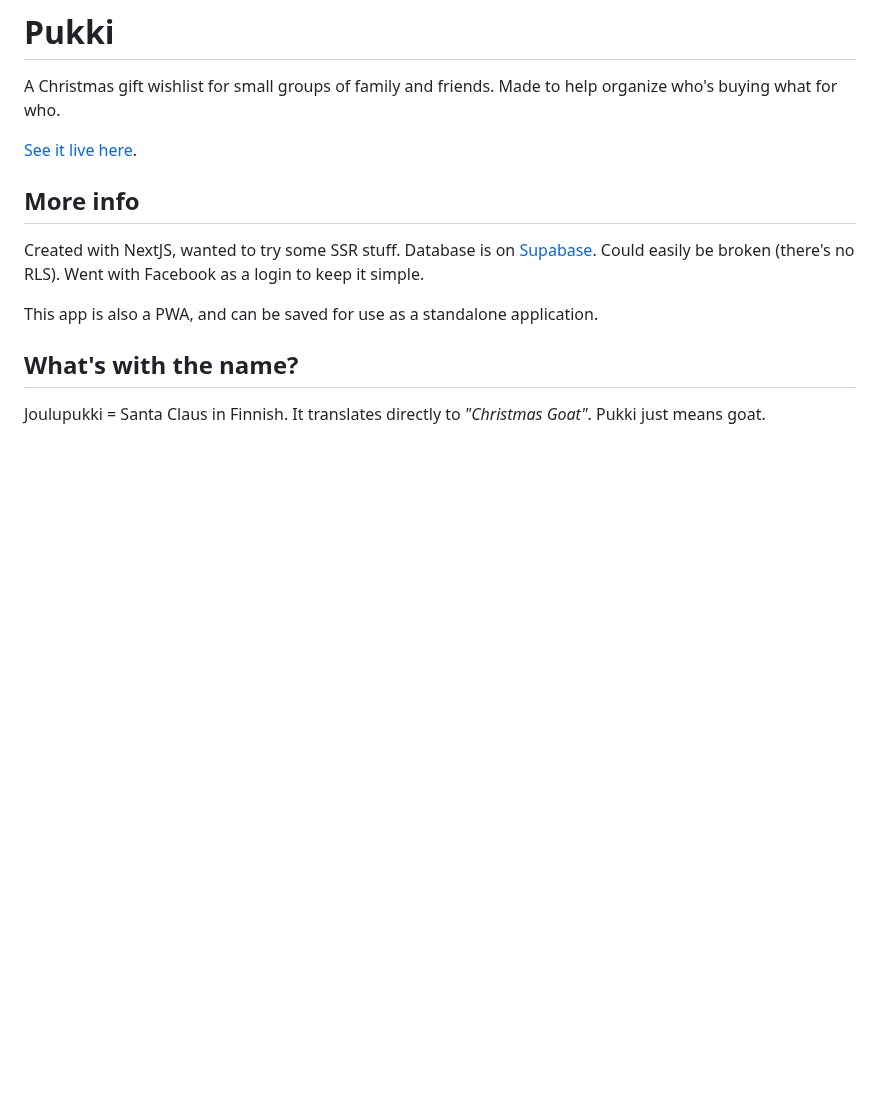
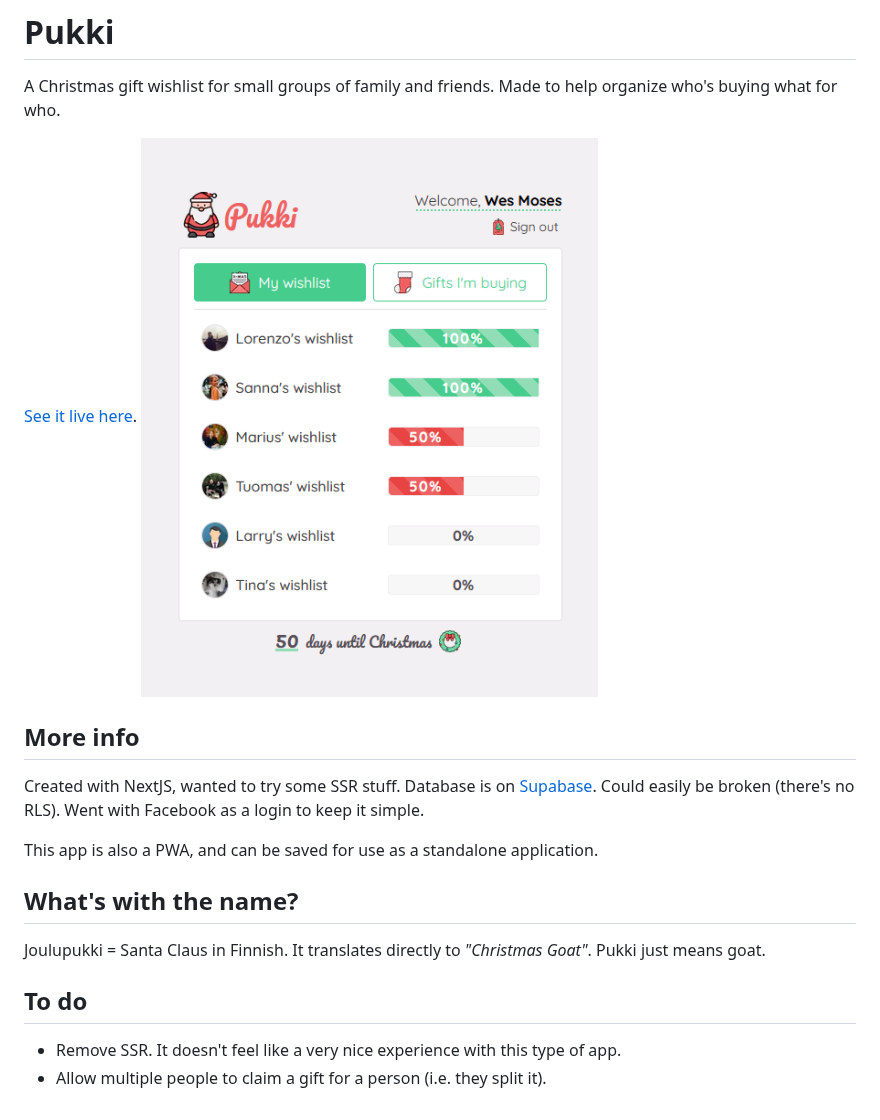
Before and after one commit to wes337/pukki, a Markdown page: README.md, the part around the change. GitHub-like rendering; pictures changed too: screenshot.png (added); blank space fills up the shorter version.

Commit message:
add screenshot, update readme

```diff
--- a/README.md
+++ b/README.md
@@ -3,6 +3,7 @@
 A Christmas gift wishlist for small groups of family and friends. Made to help organize who's buying what for who.
 
 [See it live here](https://pukki.vercel.app/).
+![Screenshot](/screenshot.png)
 
 ## More info
 
@@ -13,3 +14,8 @@ This app is also a PWA, and can be saved for use as a standalone application.
 ## What's with the name?
 
 Joulupukki = Santa Claus in Finnish. It translates directly to _"Christmas Goat"_. Pukki just means goat.
+
+## To do
+
+- Remove SSR. It doesn't feel like a very nice experience with this type of app.
+- Allow multiple people to claim a gift for a person (i.e. they split it).
```
